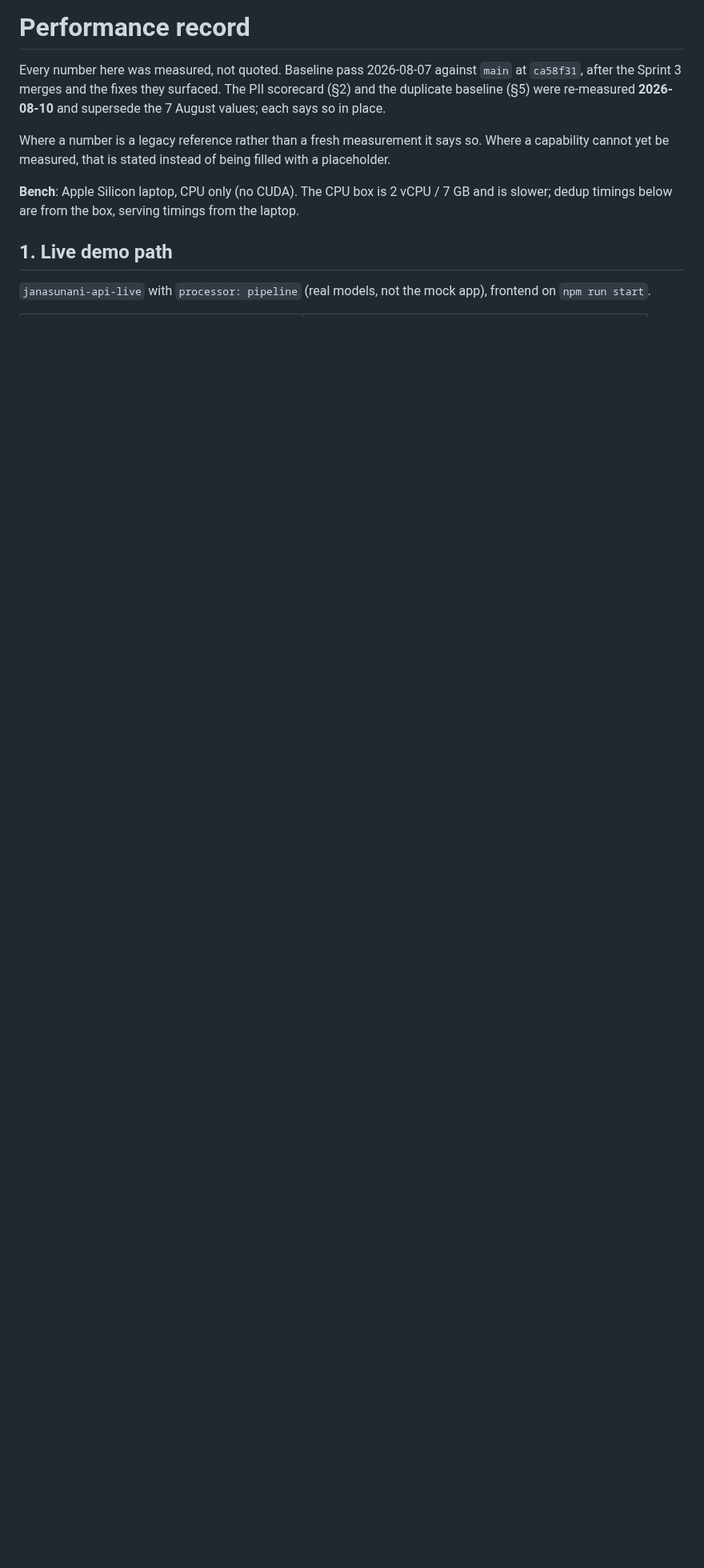
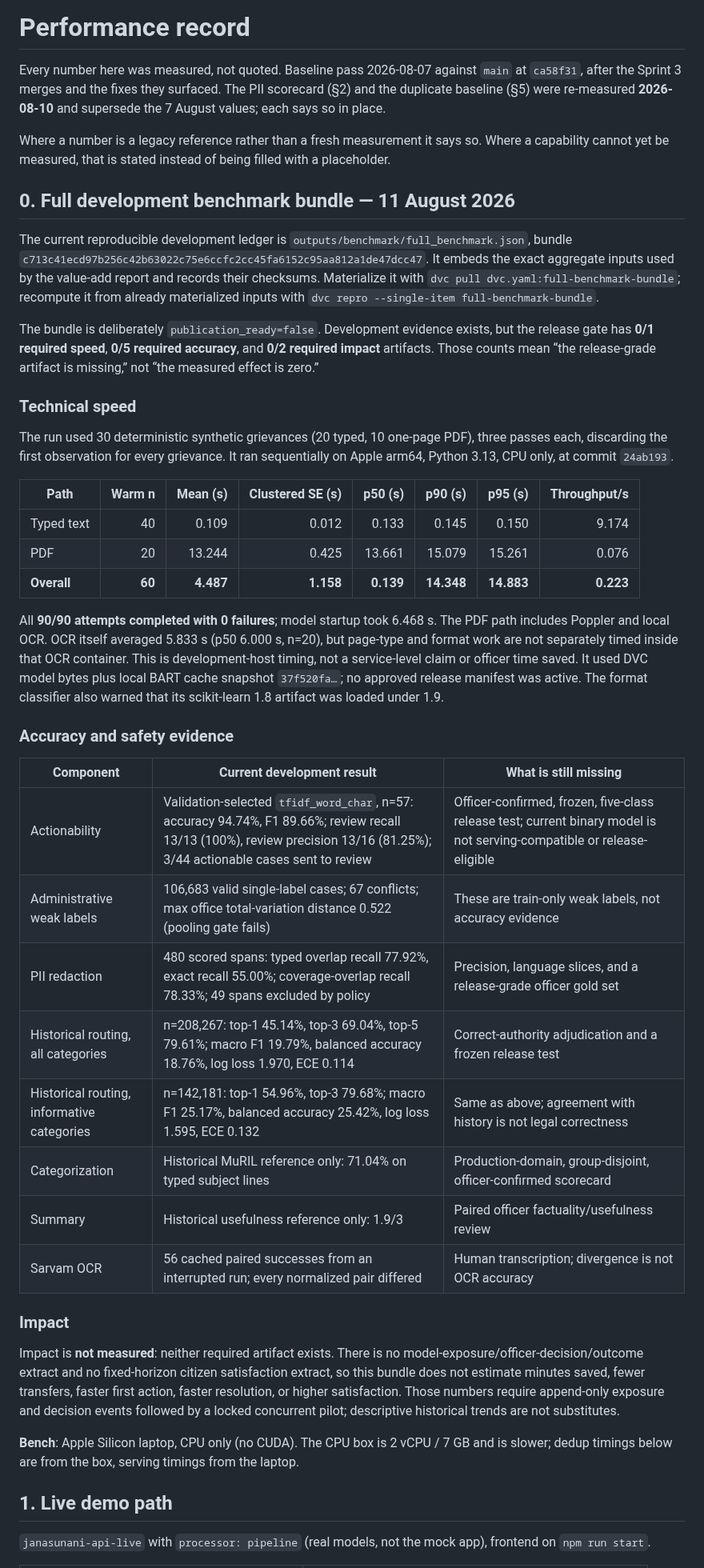
Before and after one commit to Data-Policy-and-Innovation-Centre/janasunani, a Markdown page: docs/PERFORMANCE.md, the part around the change. Shown at 80% size. GitHub-like rendering; blank space fills up the shorter version.

Commit message:
docs(quality): record full development benchmark

```diff
--- a/docs/PERFORMANCE.md
+++ b/docs/PERFORMANCE.md
@@ -8,6 +8,63 @@ The PII scorecard (§2) and the duplicate baseline (§5) were re-measured
 Where a number is a legacy reference rather than a fresh measurement it says
 so. Where a capability cannot yet be measured, that is stated instead of
 being filled with a placeholder.
+
+## 0. Full development benchmark bundle — 11 August 2026
+
+The current reproducible development ledger is
+`outputs/benchmark/full_benchmark.json`, bundle
+`c713c41ecd97b256c42b63022c75e6ccfc2cc45fa6152c95aa812a1de47dcc47`.
+It embeds the exact aggregate inputs used by the value-add report and records
+their checksums. Materialize it with
+`dvc pull dvc.yaml:full-benchmark-bundle`; recompute it from already
+materialized inputs with `dvc repro --single-item full-benchmark-bundle`.
+
+The bundle is deliberately `publication_ready=false`. Development evidence
+exists, but the release gate has **0/1 required speed**, **0/5 required
+accuracy**, and **0/2 required impact** artifacts. Those counts mean “the
+release-grade artifact is missing,” not “the measured effect is zero.”
+
+### Technical speed
+
+The run used 30 deterministic synthetic grievances (20 typed, 10 one-page
+PDF), three passes each, discarding the first observation for every grievance.
+It ran sequentially on Apple arm64, Python 3.13, CPU only, at commit `24ab193`.
+
+| Path | Warm n | Mean (s) | Clustered SE (s) | p50 (s) | p90 (s) | p95 (s) | Throughput/s |
+|---|---:|---:|---:|---:|---:|---:|---:|
+| Typed text | 40 | 0.109 | 0.012 | 0.133 | 0.145 | 0.150 | 9.174 |
+| PDF | 20 | 13.244 | 0.425 | 13.661 | 15.079 | 15.261 | 0.076 |
+| **Overall** | **60** | **4.487** | **1.158** | **0.139** | **14.348** | **14.883** | **0.223** |
+
+All **90/90 attempts completed with 0 failures**; model startup took 6.468 s.
+The PDF path includes Poppler and local OCR. OCR itself averaged 5.833 s
+(p50 6.000 s, n=20), but page-type and format work are not separately timed
+inside that OCR container. This is development-host timing, not a service-level
+claim or officer time saved. It used DVC model bytes plus local BART cache
+snapshot `37f520fa…`; no approved release manifest was active. The format
+classifier also warned that its scikit-learn 1.8 artifact was loaded under 1.9.
+
+### Accuracy and safety evidence
+
+| Component | Current development result | What is still missing |
+|---|---|---|
+| Actionability | Validation-selected `tfidf_word_char`, n=57: accuracy 94.74%, F1 89.66%; review recall 13/13 (100%), review precision 13/16 (81.25%); 3/44 actionable cases sent to review | Officer-confirmed, frozen, five-class release test; current binary model is not serving-compatible or release-eligible |
+| Administrative weak labels | 106,683 valid single-label cases; 67 conflicts; max office total-variation distance 0.522 (pooling gate fails) | These are train-only weak labels, not accuracy evidence |
+| PII redaction | 480 scored spans: typed overlap recall 77.92%, exact recall 55.00%; coverage-overlap recall 78.33%; 49 spans excluded by policy | Precision, language slices, and a release-grade officer gold set |
+| Historical routing, all categories | n=208,267: top-1 45.14%, top-3 69.04%, top-5 79.61%; macro F1 19.79%, balanced accuracy 18.76%, log loss 1.970, ECE 0.114 | Correct-authority adjudication and a frozen release test |
+| Historical routing, informative categories | n=142,181: top-1 54.96%, top-3 79.68%; macro F1 25.17%, balanced accuracy 25.42%, log loss 1.595, ECE 0.132 | Same as above; agreement with history is not legal correctness |
+| Categorization | Historical MuRIL reference only: 71.04% on typed subject lines | Production-domain, group-disjoint, officer-confirmed scorecard |
+| Summary | Historical usefulness reference only: 1.9/3 | Paired officer factuality/usefulness review |
+| Sarvam OCR | 56 cached paired successes from an interrupted run; every normalized pair differed | Human transcription; divergence is not OCR accuracy |
+
+### Impact
+
+Impact is **not measured**: neither required artifact exists. There is no
+model-exposure/officer-decision/outcome extract and no fixed-horizon citizen
+satisfaction extract, so this bundle does not estimate minutes saved, fewer
+transfers, faster first action, faster resolution, or higher satisfaction.
+Those numbers require append-only exposure and decision events followed by a
+locked concurrent pilot; descriptive historical trends are not substitutes.
 
 **Bench**: Apple Silicon laptop, CPU only (no CUDA). The CPU box is 2 vCPU /
 7 GB and is slower; dedup timings below are from the box, serving timings
```
